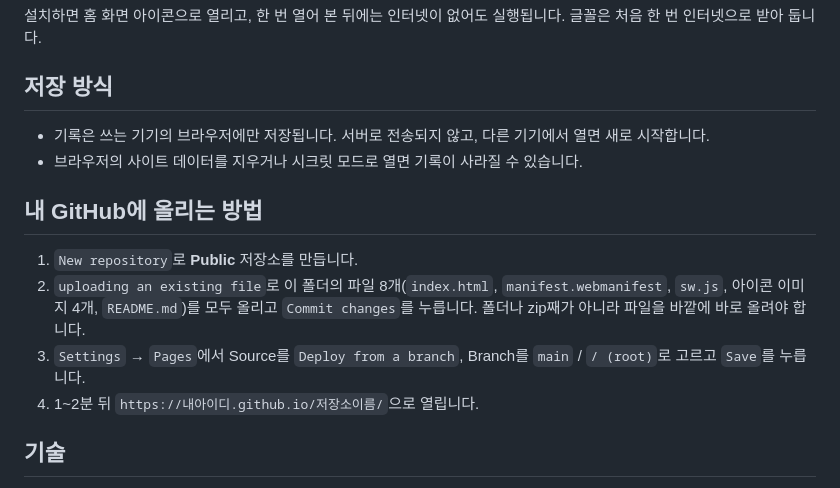
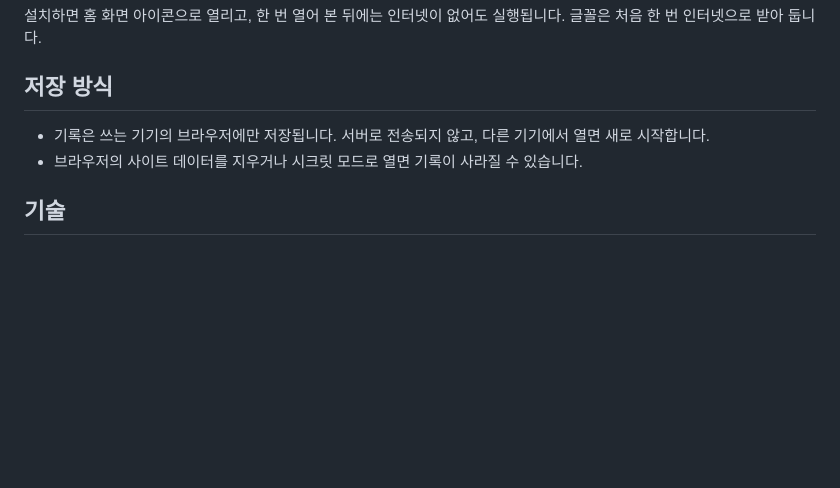
Before and after one commit to 2Rachel2/3, a Markdown page: README.md, the part around the change. GitHub-like rendering; blank space fills up the shorter version.

Commit message:
Remove GitHub upload instructions from README
Removed instructions for uploading files to GitHub.

```diff
--- a/README.md
+++ b/README.md
@@ -35,13 +35,6 @@ GitHub Pages 주소(https)로 열어야 설치할 수 있습니다.
 - 기록은 쓰는 기기의 브라우저에만 저장됩니다. 서버로 전송되지 않고, 다른 기기에서 열면 새로 시작합니다.
 - 브라우저의 사이트 데이터를 지우거나 시크릿 모드로 열면 기록이 사라질 수 있습니다.
 
-## 내 GitHub에 올리는 방법
-
-1. `New repository`로 **Public** 저장소를 만듭니다.
-2. `uploading an existing file`로 이 폴더의 파일 8개(`index.html`, `manifest.webmanifest`, `sw.js`, 아이콘 이미지 4개, `README.md`)를 모두 올리고 `Commit changes`를 누릅니다. 폴더나 zip째가 아니라 파일을 바깥에 바로 올려야 합니다.
-3. `Settings` → `Pages`에서 Source를 `Deploy from a branch`, Branch를 `main` / `/ (root)`로 고르고 `Save`를 누릅니다.
-4. 1~2분 뒤 `https://내아이디.github.io/저장소이름/`으로 열립니다.
-
 ## 기술
 
 - 순수 HTML, CSS, JavaScript로 만들었고 빌드 과정이 없습니다. 앱 설치와 오프라인 실행은 `manifest.webmanifest`와 `sw.js`(서비스 워커)가 맡습니다.
```
